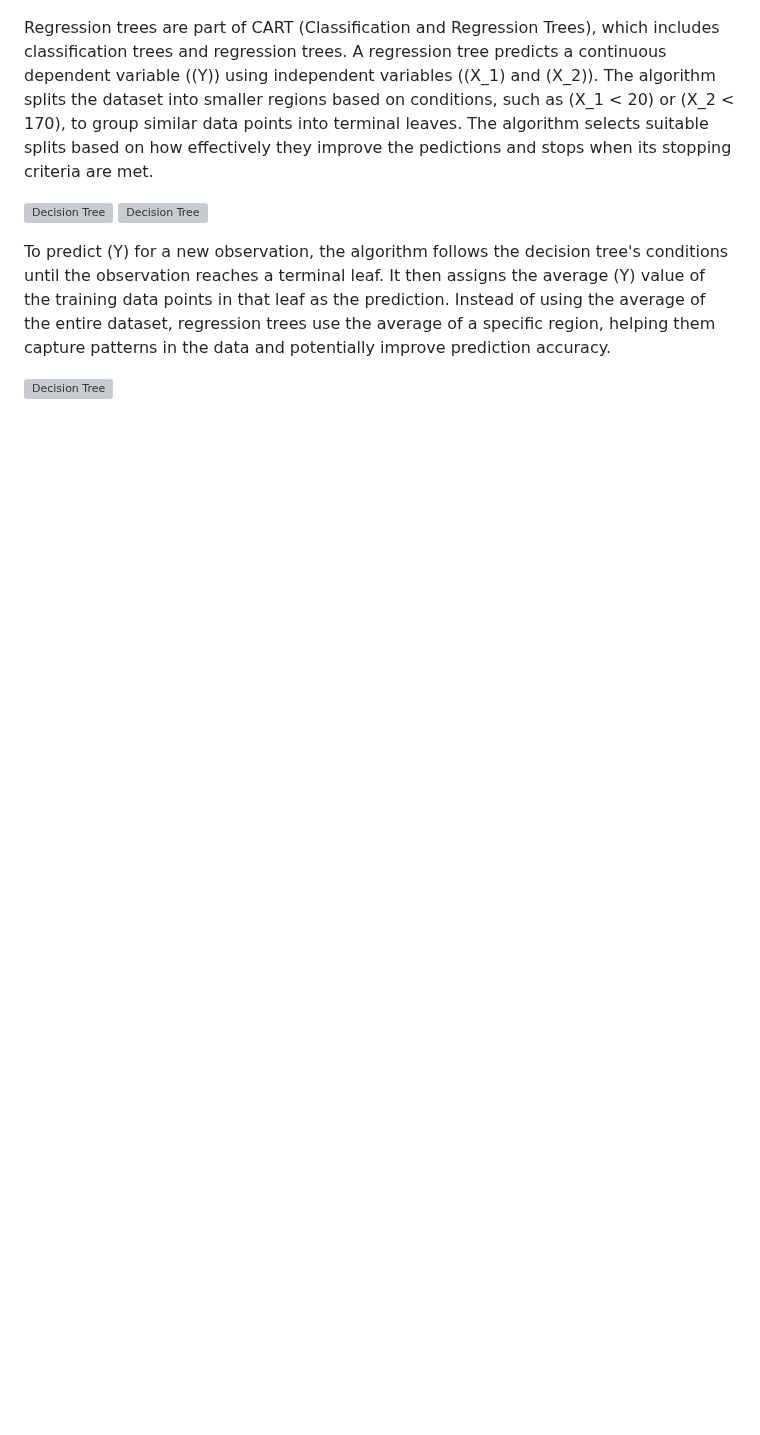
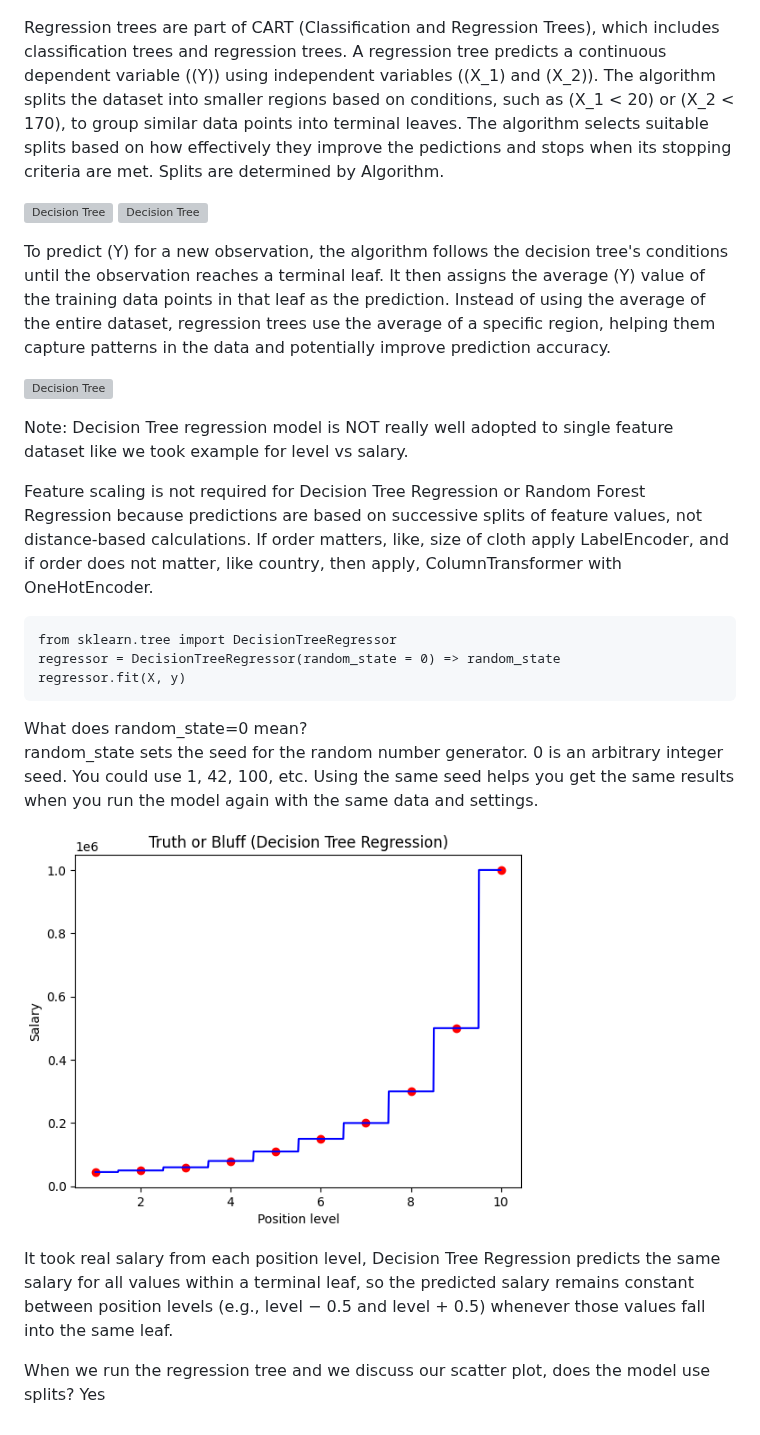
Before and after one commit to sushantasinha/ai-ml, a Markdown page: 2. REGRESSION.md, the part around the change. GitHub-like rendering; pictures changed too: dt5.png (added); blank space fills up the shorter version; grey boxes are pictures that could not be loaded.

````diff
--- a/2. REGRESSION.md
+++ b/2. REGRESSION.md
@@ -415,7 +415,7 @@ CART => Classification and Regression Trees. CART has 2 types of trees - Classif
 
 ![Decision Tree](dt1.png)
 
-Regression trees are part of CART (Classification and Regression Trees), which includes classification trees and regression trees. A regression tree predicts a continuous dependent variable (\(Y\)) using independent variables (\(X_1\) and \(X_2\)). The algorithm splits the dataset into smaller regions based on conditions, such as \(X_1 < 20\) or \(X_2 < 170\), to group similar data points into terminal leaves. The algorithm selects suitable splits based on how effectively they improve the pedictions and stops when its stopping criteria are met.
+Regression trees are part of CART (Classification and Regression Trees), which includes classification trees and regression trees. A regression tree predicts a continuous dependent variable (\(Y\)) using independent variables (\(X_1\) and \(X_2\)). The algorithm splits the dataset into smaller regions based on conditions, such as \(X_1 < 20\) or \(X_2 < 170\), to group similar data points into terminal leaves. The algorithm selects suitable splits based on how effectively they improve the pedictions and stops when its stopping criteria are met. Splits are determined by Algorithm.
 
 ![Decision Tree](dt2.png)
 ![Decision Tree](dt3.png)
@@ -423,3 +423,23 @@ Regression trees are part of CART (Classification and Regression Trees), which i
 To predict \(Y\) for a new observation, the algorithm follows the decision tree's conditions until the observation reaches a terminal leaf. It then assigns the average \(Y\) value of the training data points in that leaf as the prediction. Instead of using the average of the entire dataset, regression trees use the average of a specific region, helping them capture patterns in the data and potentially improve prediction accuracy.
 
 ![Decision Tree](dt4.png)
+
+Note: Decision Tree regression model is NOT really well adopted to single feature dataset like we took example for level vs salary.
+
+Feature scaling is not required for Decision Tree Regression or Random Forest Regression because predictions are based on successive splits of feature values, not distance-based calculations. If order matters, like, size of cloth apply LabelEncoder, and if order does not matter, like country, then apply, ColumnTransformer with OneHotEncoder.
+
+```
+from sklearn.tree import DecisionTreeRegressor
+regressor = DecisionTreeRegressor(random_state = 0) => random_state
+regressor.fit(X, y)
+```
+
+What does random_state=0 mean?
+random_state sets the seed for the random number generator. 0 is an arbitrary integer seed. You could use 1, 42, 100, etc.
+Using the same seed helps you get the same results when you run the model again with the same data and settings.
+
+![Decision Tree](dt5.png)
+
+It took real salary from each position level, Decision Tree Regression predicts the same salary for all values within a terminal leaf, so the predicted salary remains constant between position levels (e.g., level − 0.5 and level + 0.5) whenever those values fall into the same leaf.
+
+When we run the regression tree and we discuss our scatter plot, does the model use splits? Yes
````
